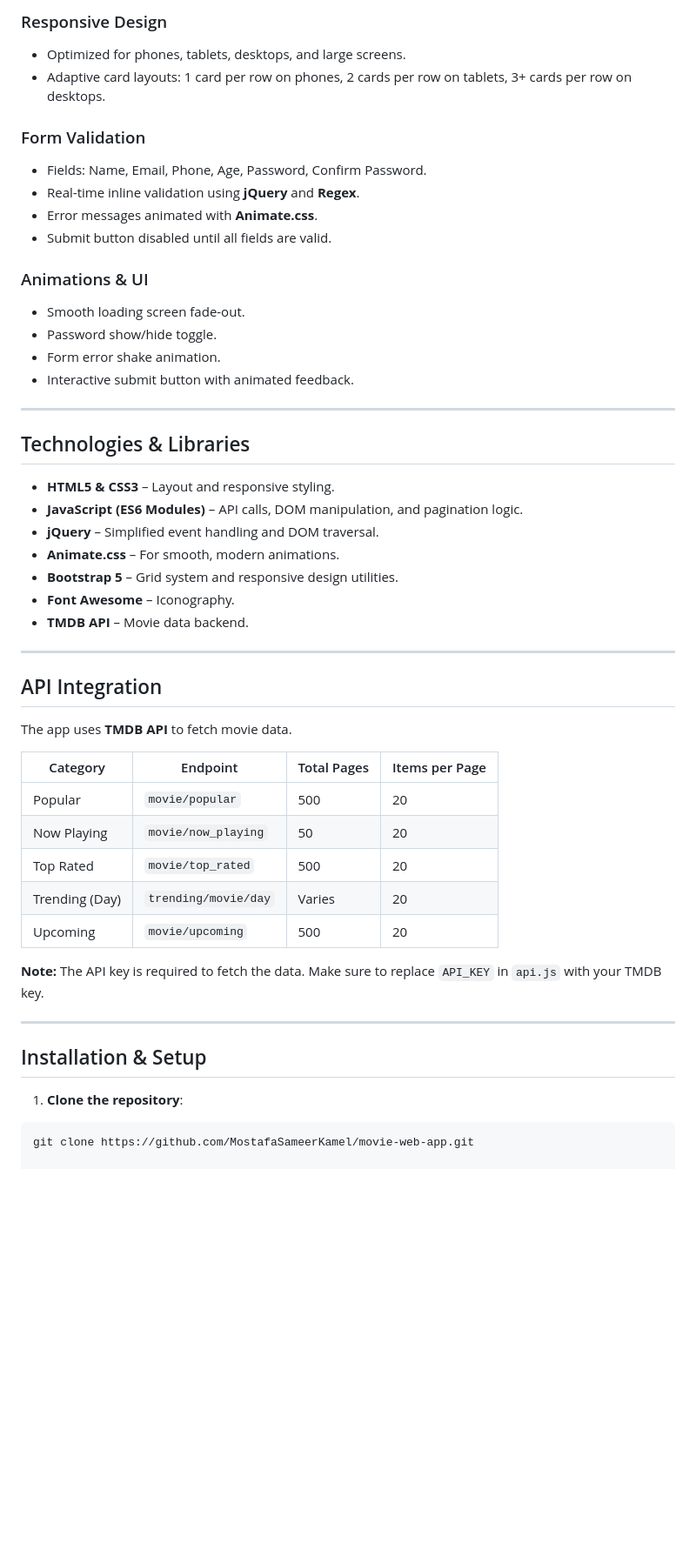
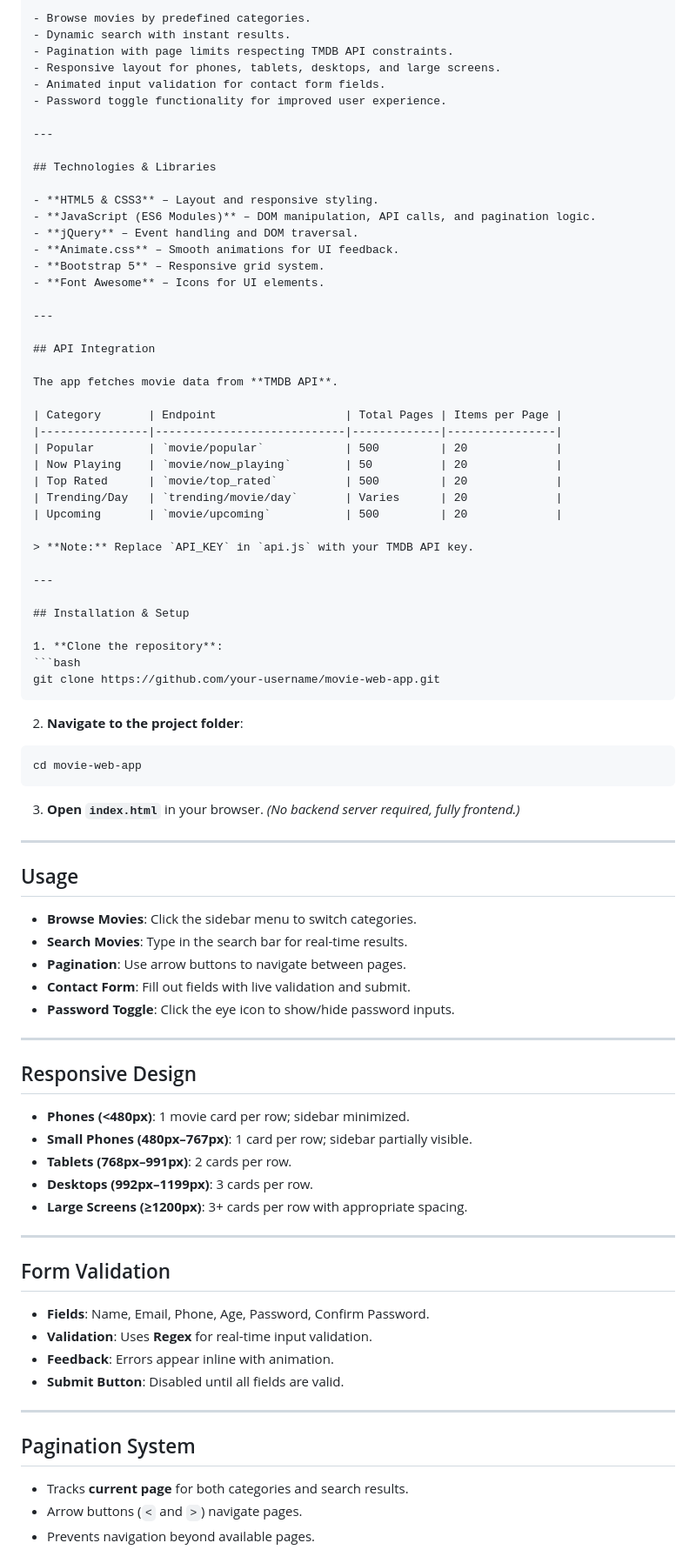
Before and after one commit to MostafaSamirKamel/JavaScriptExam-MovieApp, a Markdown page: README.md, the part around the change printed below. Shown: that part at 87% size. Drawn GitHub-style; blank space fills up the shorter version.

`````diff
--- a/README.md
+++ b/README.md
@@ -58,46 +46,36 @@ This project is **frontend-only** and fetches all movie data from **The Movie Da
-### Responsive Design
-- Optimized for phones, tablets, desktops, and large screens.
-- Adaptive card layouts: 1 card per row on phones, 2 cards per row on tablets, 3+ cards per row on desktops.
-
-### Form Validation
-- Fields: Name, Email, Phone, Age, Password, Confirm Password.
-- Real-time inline validation using **jQuery** and **Regex**.
-- Error messages animated with **Animate.css**.
-- Submit button disabled until all fields are valid.
-
-### Animations & UI
-- Smooth loading screen fade-out.
-- Password show/hide toggle.
-- Form error shake animation.
-- Interactive submit button with animated feedback.
+- Browse movies by predefined categories.
+- Dynamic search with instant results.
+- Pagination with page limits respecting TMDB API constraints.
+- Responsive layout for phones, tablets, desktops, and large screens.
+- Animated input validation for contact form fields.
+- Password toggle functionality for improved user experience.
 
 ---
 
 ## Technologies & Libraries
 
 - **HTML5 & CSS3** – Layout and responsive styling.
-- **JavaScript (ES6 Modules)** – API calls, DOM manipulation, and pagination logic.
-- **jQuery** – Simplified event handling and DOM traversal.
-- **Animate.css** – For smooth, modern animations.
-- **Bootstrap 5** – Grid system and responsive design utilities.
-- **Font Awesome** – Iconography.
-- **TMDB API** – Movie data backend.
+- **JavaScript (ES6 Modules)** – DOM manipulation, API calls, and pagination logic.
+- **jQuery** – Event handling and DOM traversal.
+- **Animate.css** – Smooth animations for UI feedback.
+- **Bootstrap 5** – Responsive grid system.
+- **Font Awesome** – Icons for UI elements.
 
 ---
 
 ## API Integration
 
-The app uses **TMDB API** to fetch movie data.
+The app fetches movie data from **TMDB API**.
 
 | Category       | Endpoint                   | Total Pages | Items per Page |
 |----------------|----------------------------|-------------|----------------|
 | Popular        | `movie/popular`            | 500         | 20             |
 | Now Playing    | `movie/now_playing`        | 50          | 20             |
 | Top Rated      | `movie/top_rated`          | 500         | 20             |
-| Trending (Day) | `trending/movie/day`       | Varies      | 20             |
+| Trending/Day   | `trending/movie/day`       | Varies      | 20             |
 | Upcoming       | `movie/upcoming`           | 500         | 20             |
 
-**Note:** The API key is required to fetch the data. Make sure to replace `API_KEY` in `api.js` with your TMDB key.
+> **Note:** Replace `API_KEY` in `api.js` with your TMDB API key.
 
 ---
 
@@ -105,4 +83,52 @@ The app uses **TMDB API** to fetch movie data.
 
 1. **Clone the repository**:
 ```bash
-git clone https://github.com/MostafaSameerKamel/movie-web-app.git
+git clone https://github.com/your-username/movie-web-app.git
+````
+
+2. **Navigate to the project folder**:
+
+```bash
+cd movie-web-app
+```
+
+3. **Open `index.html`** in your browser.
+   *(No backend server required, fully frontend.)*
+
+---
+
+## Usage
+
+* **Browse Movies**: Click the sidebar menu to switch categories.
+* **Search Movies**: Type in the search bar for real-time results.
+* **Pagination**: Use arrow buttons to navigate between pages.
+* **Contact Form**: Fill out fields with live validation and submit.
+* **Password Toggle**: Click the eye icon to show/hide password inputs.
+
+---
+
+## Responsive Design
+
+* **Phones (<480px)**: 1 movie card per row; sidebar minimized.
+* **Small Phones (480px–767px)**: 1 card per row; sidebar partially visible.
+* **Tablets (768px–991px)**: 2 cards per row.
+* **Desktops (992px–1199px)**: 3 cards per row.
+* **Large Screens (≥1200px)**: 3+ cards per row with appropriate spacing.
+
+---
+
+## Form Validation
+
+* **Fields**: Name, Email, Phone, Age, Password, Confirm Password.
+* **Validation**: Uses **Regex** for real-time input validation.
+* **Feedback**: Errors appear inline with animation.
+* **Submit Button**: Disabled until all fields are valid.
+
+---
+
+## Pagination System
+
+* Tracks **current page** for both categories and search results.
+* Arrow buttons (`<` and `>`) navigate pages.
+* Prevents navigation beyond available pages.
+
`````
Also changed, not shown: other parts of README.md (+67 -22 lines).
